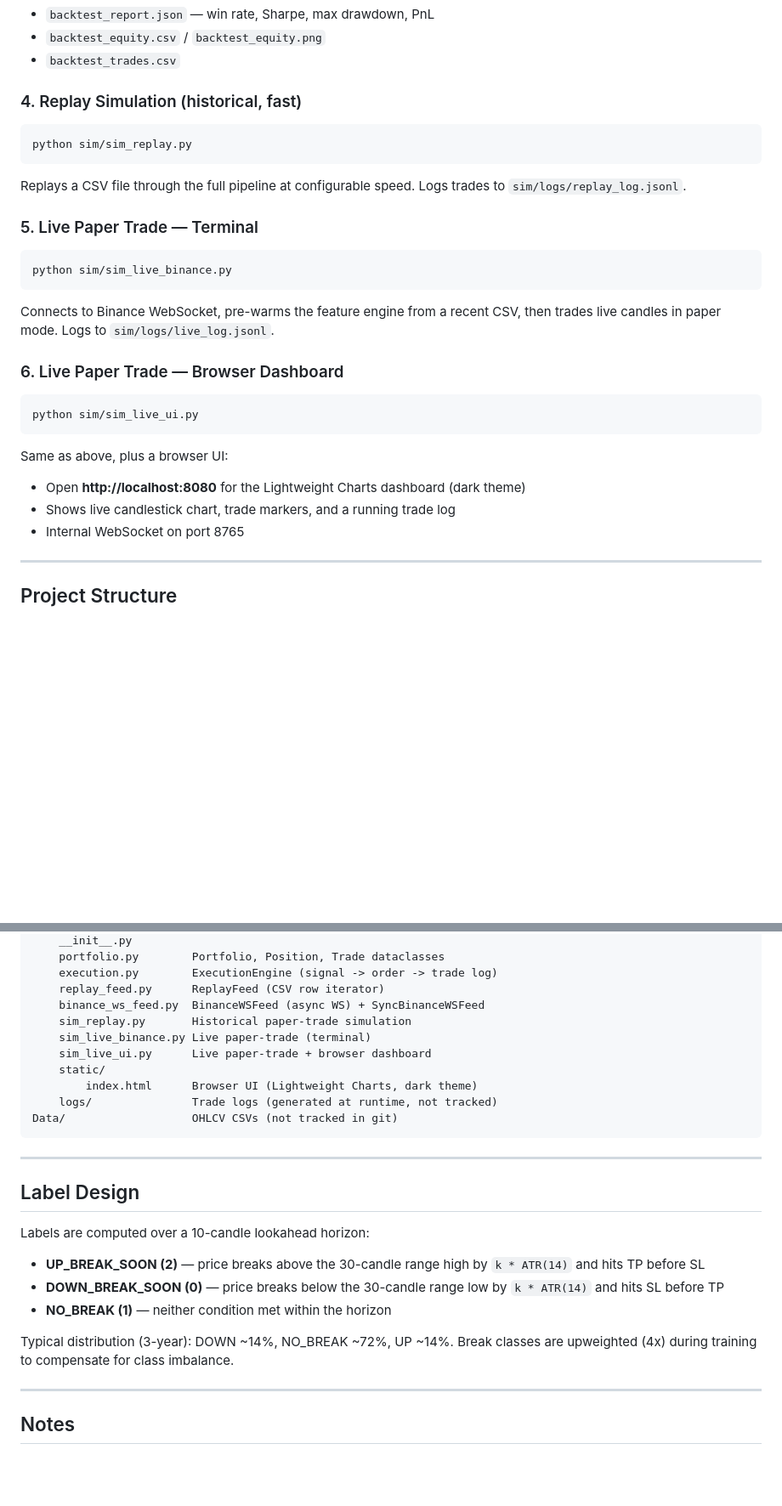
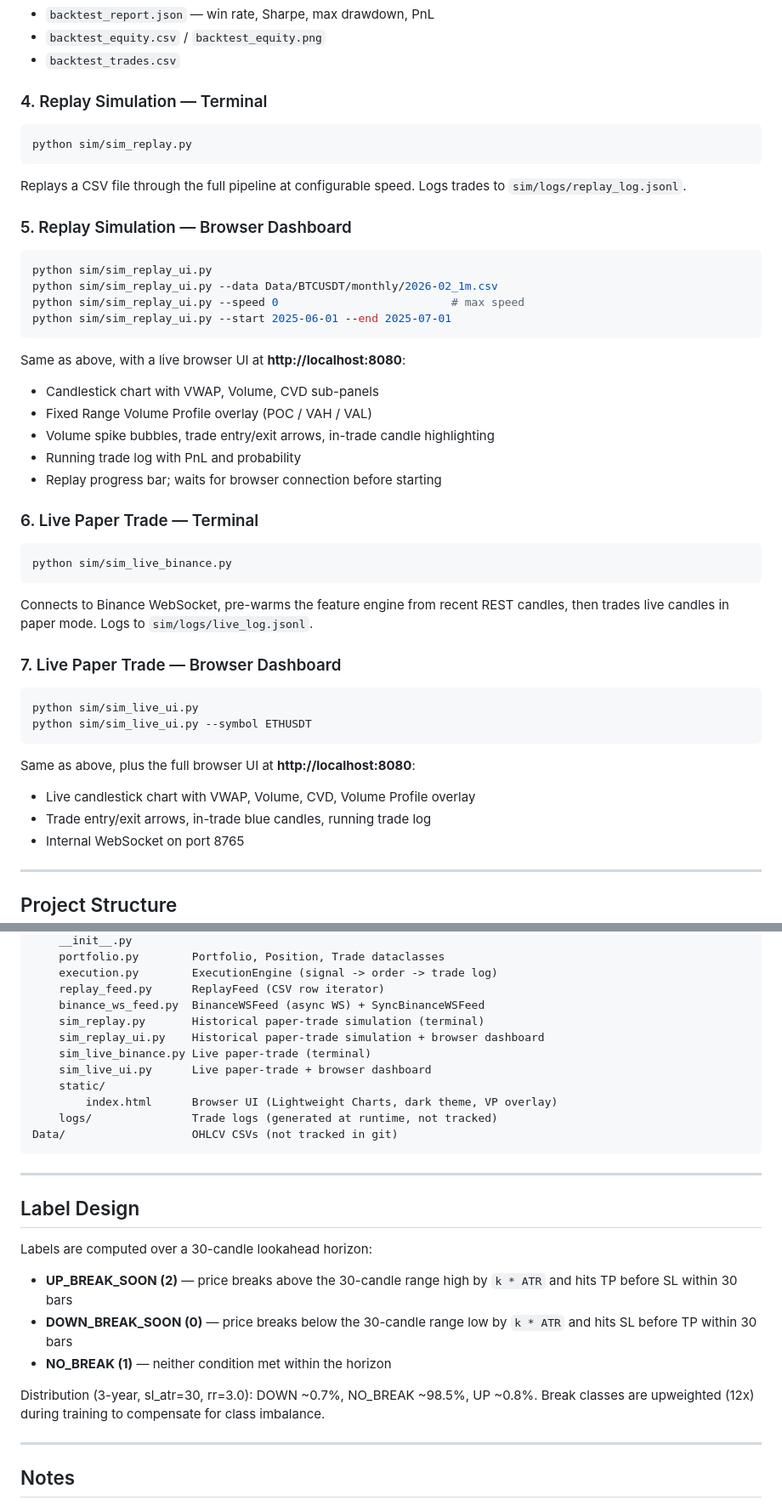
Before and after one commit to JODI96/TraderXGBoost, a Markdown page: README.md, 2 parts joined by grey strips. Shown at 85% size. Drawn GitHub-style; blank space fills up the shorter version.

Commit message:
Update README for current state of project
- Feature count 91 -> 107 (volume profile added)
- Add sim_replay_ui.py usage and project structure entry
- Fix live trade sections (removed duplicate, updated description)
- Update label design section: H_horizon=30, correct distribution (0.7%/98.5%/0.8%), break_weight=12

Co-Authored-By: Claude Sonnet 4.6 <noreply@anthropic.com>

````diff
--- a/README.md
+++ b/README.md
@@ -140,7 +140,7 @@ Results saved to `models/`:
 - `backtest_equity.csv` / `backtest_equity.png`
 - `backtest_trades.csv`
 
-### 4. Replay Simulation (historical, fast)
+### 4. Replay Simulation — Terminal
 
 ```bash
 python sim/sim_replay.py
@@ -149,24 +149,41 @@ python sim/sim_replay.py
 Replays a CSV file through the full pipeline at configurable speed.
 Logs trades to `sim/logs/replay_log.jsonl`.
 
-### 5. Live Paper Trade — Terminal
+### 5. Replay Simulation — Browser Dashboard
+
+```bash
+python sim/sim_replay_ui.py
+python sim/sim_replay_ui.py --data Data/BTCUSDT/monthly/2026-02_1m.csv
+python sim/sim_replay_ui.py --speed 0                          # max speed
+python sim/sim_replay_ui.py --start 2025-06-01 --end 2025-07-01
+```
+
+Same as above, with a live browser UI at **http://localhost:8080**:
+- Candlestick chart with VWAP, Volume, CVD sub-panels
+- Fixed Range Volume Profile overlay (POC / VAH / VAL)
+- Volume spike bubbles, trade entry/exit arrows, in-trade candle highlighting
+- Running trade log with PnL and probability
+- Replay progress bar; waits for browser connection before starting
+
+### 6. Live Paper Trade — Terminal
 
 ```bash
 python sim/sim_live_binance.py
 ```
 
-Connects to Binance WebSocket, pre-warms the feature engine from a recent CSV,
+Connects to Binance WebSocket, pre-warms the feature engine from recent REST candles,
 then trades live candles in paper mode. Logs to `sim/logs/live_log.jsonl`.
 
-### 6. Live Paper Trade — Browser Dashboard
+### 7. Live Paper Trade — Browser Dashboard
 
 ```bash
 python sim/sim_live_ui.py
+python sim/sim_live_ui.py --symbol ETHUSDT
 ```
 
-Same as above, plus a browser UI:
-- Open **http://localhost:8080** for the Lightweight Charts dashboard (dark theme)
-- Shows live candlestick chart, trade markers, and a running trade log
+Same as above, plus the full browser UI at **http://localhost:8080**:
+- Live candlestick chart with VWAP, Volume, CVD, Volume Profile overlay
+- Trade entry/exit arrows, in-trade blue candles, running trade log
 - Internal WebSocket on port 8765
 
 ---
@@ -189,11 +206,12 @@ sim/
     execution.py        ExecutionEngine (signal -> order -> trade log)
     replay_feed.py      ReplayFeed (CSV row iterator)
     binance_ws_feed.py  BinanceWSFeed (async WS) + SyncBinanceWSFeed
-    sim_replay.py       Historical paper-trade simulation
+    sim_replay.py       Historical paper-trade simulation (terminal)
+    sim_replay_ui.py    Historical paper-trade simulation + browser dashboard
     sim_live_binance.py Live paper-trade (terminal)
     sim_live_ui.py      Live paper-trade + browser dashboard
     static/
-        index.html      Browser UI (Lightweight Charts, dark theme)
+        index.html      Browser UI (Lightweight Charts, dark theme, VP overlay)
     logs/               Trade logs (generated at runtime, not tracked)
 Data/                   OHLCV CSVs (not tracked in git)
 ```
@@ -202,14 +220,14 @@ Data/                   OHLCV CSVs (not tracked in git)
 
 ## Label Design
 
-Labels are computed over a 10-candle lookahead horizon:
+Labels are computed over a 30-candle lookahead horizon:
 
-- **UP_BREAK_SOON (2)** — price breaks above the 30-candle range high by `k * ATR(14)` and hits TP before SL
-- **DOWN_BREAK_SOON (0)** — price breaks below the 30-candle range low by `k * ATR(14)` and hits SL before TP
+- **UP_BREAK_SOON (2)** — price breaks above the 30-candle range high by `k * ATR` and hits TP before SL within 30 bars
+- **DOWN_BREAK_SOON (0)** — price breaks below the 30-candle range low by `k * ATR` and hits SL before TP within 30 bars
 - **NO_BREAK (1)** — neither condition met within the horizon
 
-Typical distribution (3-year): DOWN ~14%, NO_BREAK ~72%, UP ~14%.
-Break classes are upweighted (4x) during training to compensate for class imbalance.
+Distribution (3-year, sl_atr=30, rr=3.0): DOWN ~0.7%, NO_BREAK ~98.5%, UP ~0.8%.
+Break classes are upweighted (12x) during training to compensate for class imbalance.
 
 ---
 
````
Also changed, not shown: other parts of README.md (+2 -2 lines).
